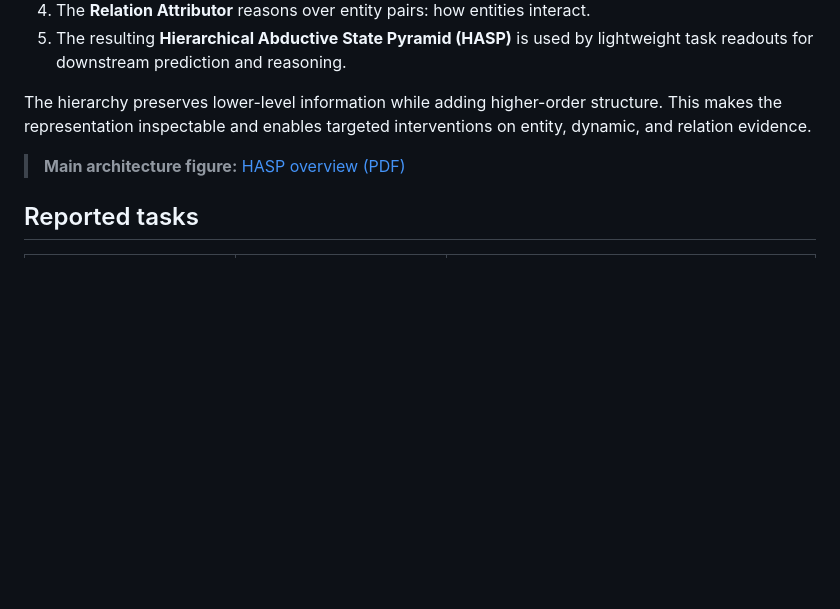
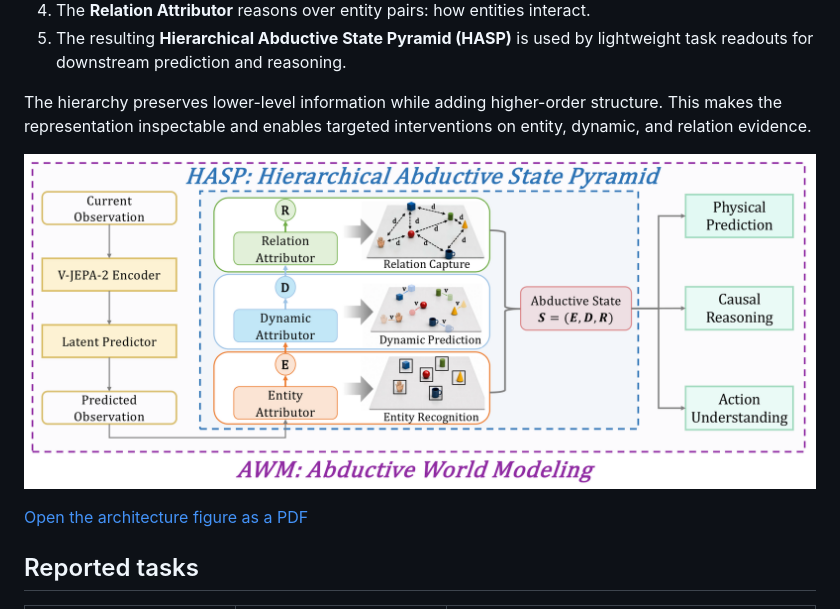
Before and after one commit to baiz-tech/AWM, a Markdown page: README.md, the part around the change. Rendered like a GitHub page; pictures changed too: docs/figures/awm_architecture.png (added); blank space fills up the shorter version.

Commit message:
docs: preview architecture figure in README

```diff
--- a/README.md
+++ b/README.md
@@ -24,7 +24,9 @@ The central principle is **predict forward, then abduce backward**:
 
 The hierarchy preserves lower-level information while adding higher-order structure. This makes the representation inspectable and enables targeted interventions on entity, dynamic, and relation evidence.
 
-> **Main architecture figure:** [HASP overview (PDF)](docs/figures/awm_architecture.pdf)
+![AWM overview](docs/figures/awm_architecture.png)
+
+[Open the architecture figure as a PDF](docs/figures/awm_architecture.pdf)
 
 ## Reported tasks
 
```
